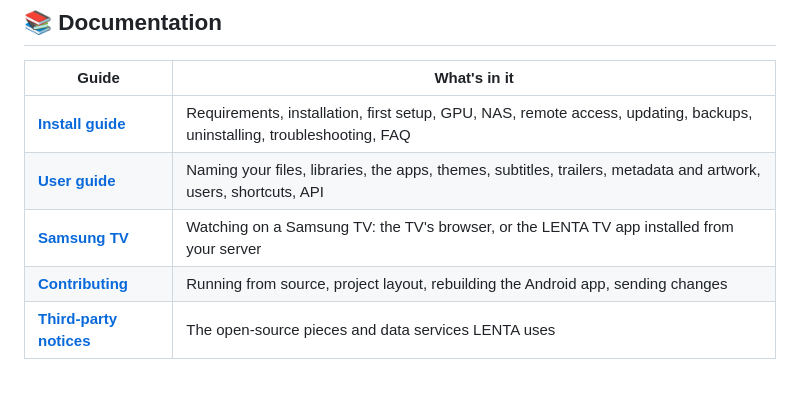
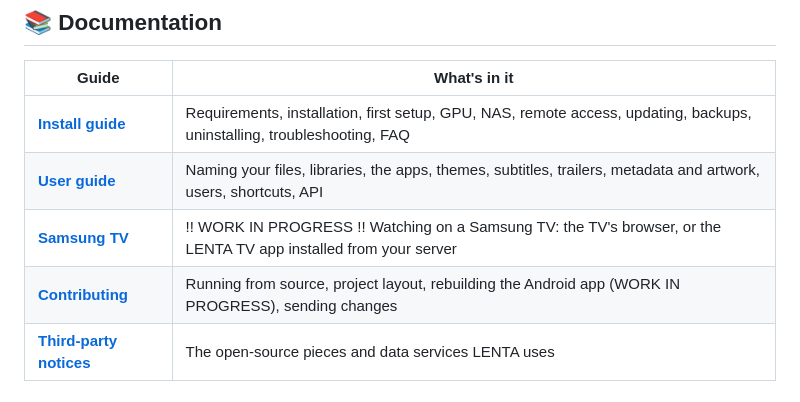
Before and after one commit to vladsavekovv/lenta, a Markdown page: README.md, the part around the change. Drawn GitHub-style.

```diff
--- a/README.md
+++ b/README.md
@@ -111,8 +111,8 @@ permissions, NAS shares, graphics cards, phones, remote access, updates, backups
 |---|---|
 | [**Install guide**](docs/INSTALL.md) | Requirements, installation, first setup, GPU, NAS, remote access, updating, backups, uninstalling, troubleshooting, FAQ |
 | [**User guide**](docs/USER-GUIDE.md) | Naming your files, libraries, the apps, themes, subtitles, trailers, metadata and artwork, users, shortcuts, API |
-| [**Samsung TV**](docs/SAMSUNG-TV.md) | Watching on a Samsung TV: the TV's browser, or the LENTA TV app installed from your server |
-| [**Contributing**](CONTRIBUTING.md) | Running from source, project layout, rebuilding the Android app, sending changes |
+| [**Samsung TV**](docs/SAMSUNG-TV.md) | !! WORK IN PROGRESS !! Watching on a Samsung TV: the TV's browser, or the LENTA TV app installed from your server |
+| [**Contributing**](CONTRIBUTING.md) | Running from source, project layout, rebuilding the Android app (WORK IN PROGRESS), sending changes |
 | [**Third-party notices**](THIRD-PARTY-NOTICES.md) | The open-source pieces and data services LENTA uses |
 
 ## 🧩 How it fits together
```
